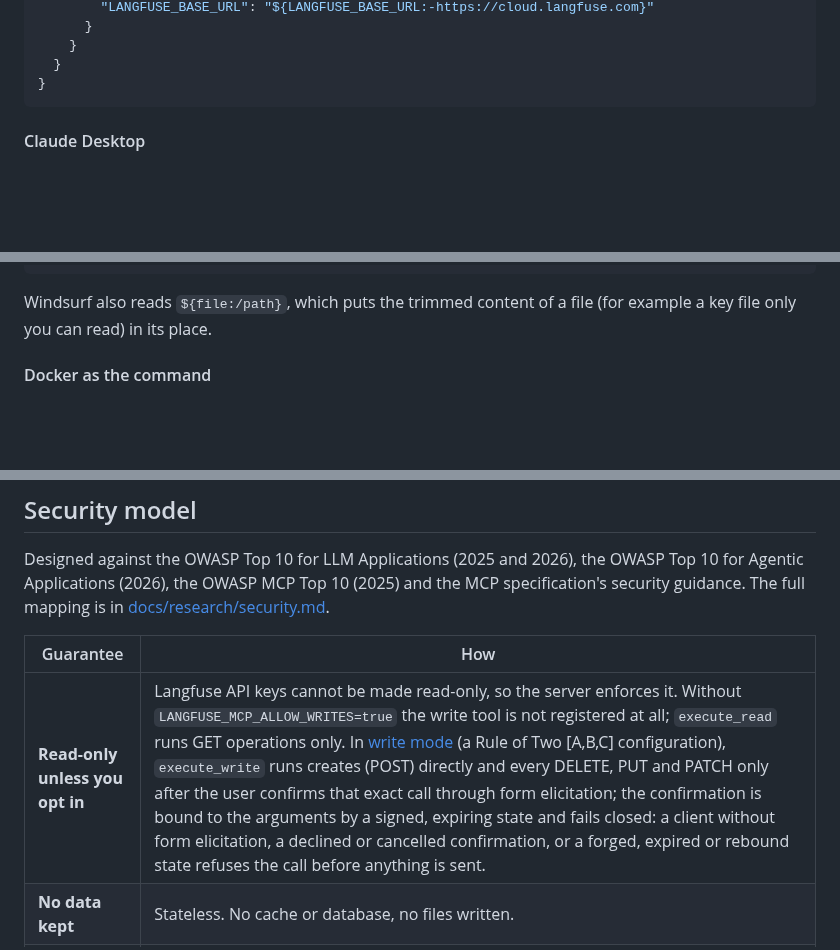
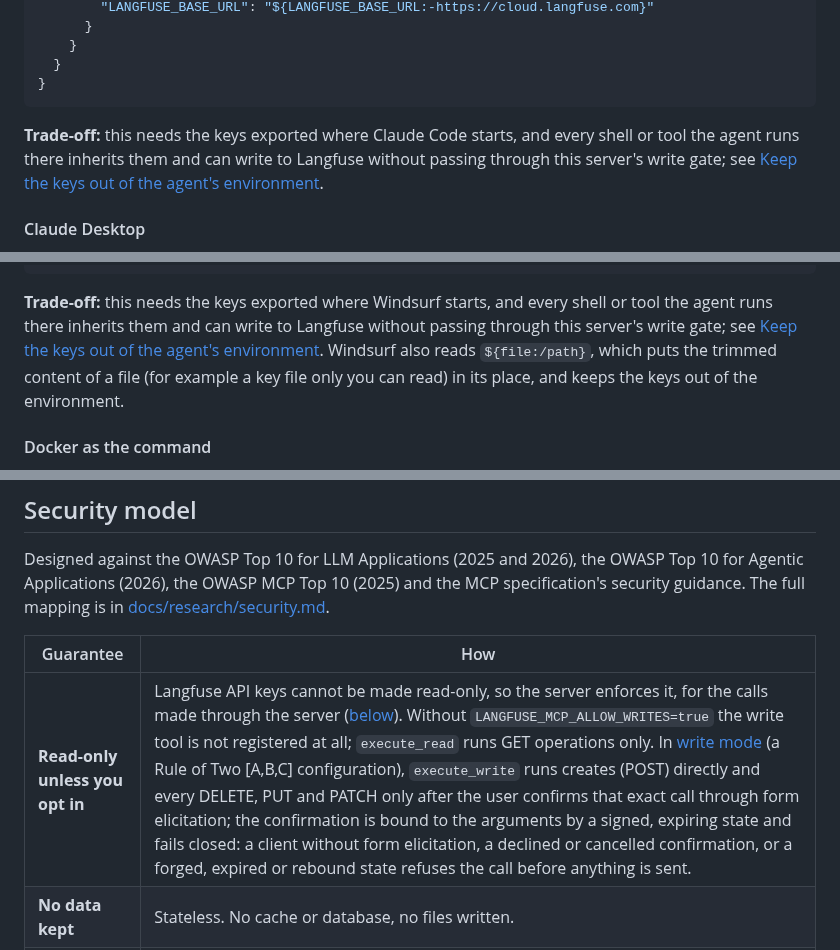
Before and after one commit to rodrigorjsf/langfuse-api-mcp, a Markdown page: README.md, 3 parts joined by grey strips. Rendered like a GitHub page; blank space fills up the shorter version.

````diff
--- a/README.md
+++ b/README.md
@@ -432,6 +432,8 @@ This stores the keys in `~/.claude.json` (local or user scope). For a project `.
   }
 }
 ```
+
+**Trade-off:** this needs the keys exported where Claude Code starts, and every shell or tool the agent runs there inherits them and can write to Langfuse without passing through this server's write gate; see [Keep the keys out of the agent's environment](#keep-the-keys-out-of-the-agents-environment).
 
 #### Claude Desktop
 
@@ -557,7 +561,7 @@ Source: [docs.windsurf.com/windsurf/cascade/mcp](https://docs.windsurf.com/winds
 }
 ```
 
-Windsurf also reads `${file:/path}`, which puts the trimmed content of a file (for example a key file only you can read) in its place.
+**Trade-off:** this needs the keys exported where Windsurf starts, and every shell or tool the agent runs there inherits them and can write to Langfuse without passing through this server's write gate; see [Keep the keys out of the agent's environment](#keep-the-keys-out-of-the-agents-environment). Windsurf also reads `${file:/path}`, which puts the trimmed content of a file (for example a key file only you can read) in its place, and keeps the keys out of the environment.
 
 #### Docker as the command
 
@@ -645,7 +651,7 @@ Designed against the OWASP Top 10 for LLM Applications (2025 and 2026), the OWAS
 
 | Guarantee | How |
 |---|---|
-| **Read-only unless you opt in** | Langfuse API keys cannot be made read-only, so the server enforces it. Without `LANGFUSE_MCP_ALLOW_WRITES=true` the write tool is not registered at all; `execute_read` runs GET operations only. In [write mode](#write-mode) (a Rule of Two [A,B,C] configuration), `execute_write` runs creates (POST) directly and every DELETE, PUT and PATCH only after the user confirms that exact call through form elicitation; the confirmation is bound to the arguments by a signed, expiring state and fails closed: a client without form elicitation, a declined or cancelled confirmation, or a forged, expired or rebound state refuses the call before anything is sent. |
+| **Read-only unless you opt in** | Langfuse API keys cannot be made read-only, so the server enforces it, for the calls made through the server ([below](#keep-the-keys-out-of-the-agents-environment)). Without `LANGFUSE_MCP_ALLOW_WRITES=true` the write tool is not registered at all; `execute_read` runs GET operations only. In [write mode](#write-mode) (a Rule of Two [A,B,C] configuration), `execute_write` runs creates (POST) directly and every DELETE, PUT and PATCH only after the user confirms that exact call through form elicitation; the confirmation is bound to the arguments by a signed, expiring state and fails closed: a client without form elicitation, a declined or cancelled confirmation, or a forged, expired or rebound state refuses the call before anything is sent. |
 | **No data kept** | Stateless. No cache or database, no files written. |
 | **Your keys stay with the server** | Read only from the server's environment; a config file holding a key stops startup, and the warning for an unknown config-file key names the key (escaped and shortened) but never its value, so a key filed under a misspelled name is not logged. Never accepted from the agent, never logged, never included in results: if Langfuse or the agent echoes a key or the `Authorization` header, it is replaced by `[REDACTED]`. Inside the server the keys, from the moment they are read, travel only in types that print as `[REDACTED]` through every format verb, JSON and log call. Proxy credentials (`user:password@` in `HTTPS_PROXY`) are used only for Basic proxy authentication: the startup log shows the proxy as `scheme://host:port`, and an invalid proxy value stops startup without being echoed. |
 | **No arbitrary requests** | The agent picks operations from a fixed catalog. Every parameter value is checked against the operation's type, allowed values and the numeric and length bounds its spec gives (the ones `describe_operation` reports; on a parameter with no declared type, by whether the value is a number or a string), before any request; a refusal names the parameter and the bound, never the value. It cannot pass URLs or hosts; path parameters that could change the path (`/`, `\`, `.`/`..` segments, URLs) are refused. Only the prompt and dataset name parameters on a fixed allow-list (four reads, four writes) accept `/` for a Folder name, sent encoded as `%2F` so it stays one path segment; `.`/`..` segments, empty segments and a leading or trailing `/` are still refused there. A redirect to another scheme, host or port is refused before it is sent, so your keys never leave the configured host. |
````
Also changed, not shown: other parts of README.md (+18 -6 lines), .claude/rules/security.md (+1 -1 lines), ROADMAP.md (+1 -1 lines).
